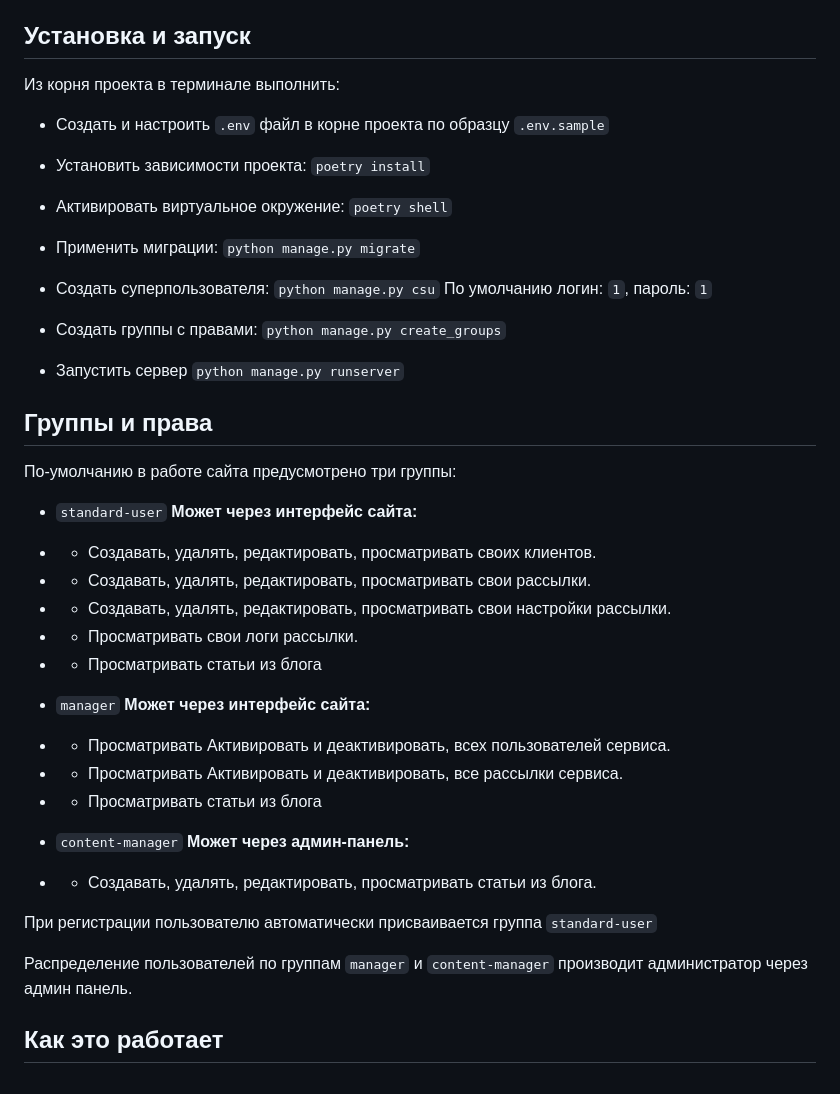
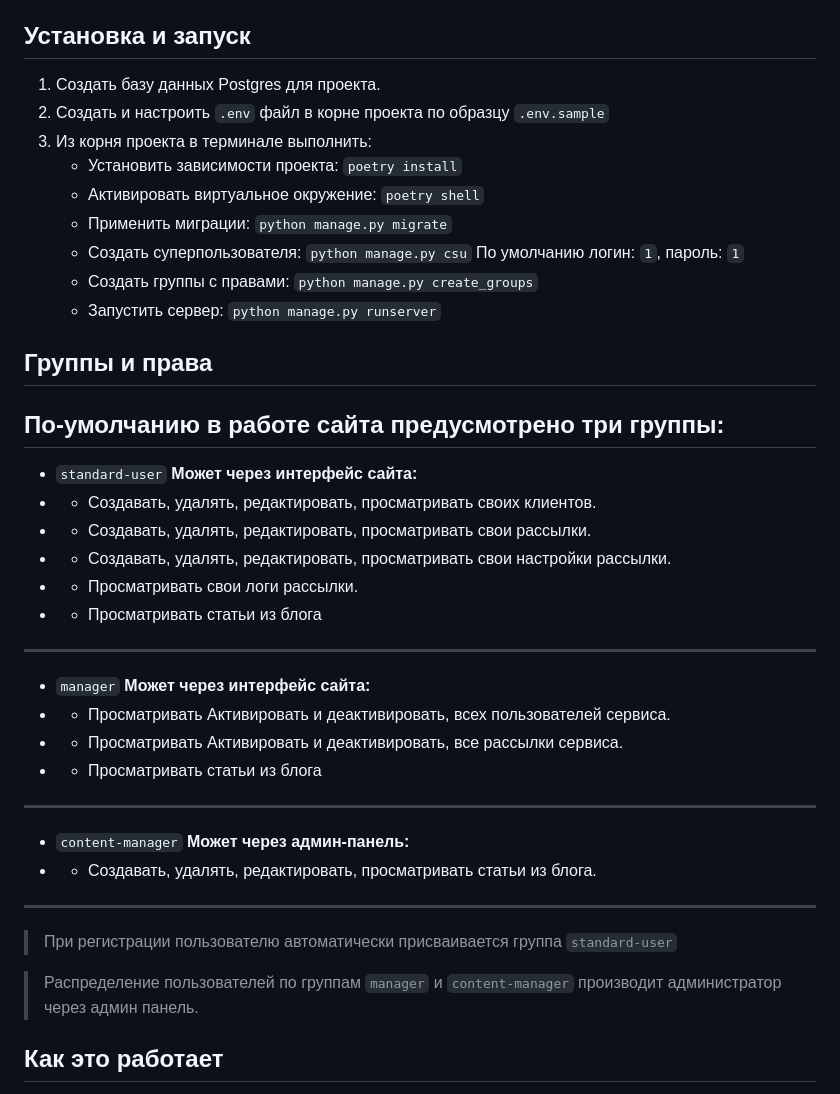
Before and after one commit to lackroy511/mailing-service, a Markdown page: README.md, the part around the change. Drawn GitHub-style.

```diff
--- a/README.md
+++ b/README.md
@@ -2,34 +2,21 @@
 Данный сайт - сервис рассылок, где пользователь может сформировать свою базу клиентов, которым с заданной периодичностью (Раз в день, Раз в неделю, Раз в месяц) будет отправляться на электронную почту сформированное письмо.
 
 ## Установка и запуск
-
-Из корня проекта в терминале выполнить:
-
-- Создать и настроить `.env` файл в корне проекта по образцу `.env.sample`
-
-- Установить зависимости проекта:
-`poetry install`
-
-- Активировать виртуальное окружение:
-`poetry shell`
-
-- Применить миграции:
-`python manage.py migrate`
-
-- Создать суперпользователя:
-`python manage.py csu`
-По умолчанию логин: `1`, пароль: `1`
-
-- Создать группы с правами:
-`python manage.py create_groups`
-
-- Запустить сервер
-`python manage.py runserver`
+1. Создать базу данных Postgres для проекта.
+2. Создать и настроить `.env` файл в корне проекта по образцу `.env.sample`
+3. Из корня проекта в терминале выполнить:
+    - Установить зависимости проекта: `poetry install`
+    - Активировать виртуальное окружение: `poetry shell`
+    - Применить миграции: `python manage.py migrate`
+    - Создать суперпользователя: `python manage.py csu`
+     По умолчанию логин: `1`, пароль: `1`
+    - Создать группы с правами: `python manage.py create_groups`
+    - Запустить сервер: `python manage.py runserver`
 
 ## Группы и права
 
 По-умолчанию в работе сайта предусмотрено три группы:
-
+---
 - `standard-user`
 **Может через интерфейс сайта:**
 - - Создавать, удалять, редактировать, просматривать своих клиентов.
@@ -37,21 +24,21 @@
 - - Создавать, удалять, редактировать, просматривать свои настройки рассылки.
 - - Просматривать свои логи рассылки.
 - - Просматривать статьи из блога
-
+---
 - `manager`
 **Может через интерфейс сайта:**
 - - Просматривать Активировать и деактивировать, всех пользователей сервиса.
 - - Просматривать Активировать и деактивировать, все рассылки сервиса.
 - - Просматривать статьи из блога
-
+---
 - `content-manager`
 **Может через админ-панель:**
 - - Создавать, удалять, редактировать, просматривать статьи из блога.
-
-При регистрации пользователю автоматически присваивается
+---
+>При регистрации пользователю автоматически присваивается
 группа `standard-user`
 
-Распределение пользователей по группам `manager` и `content-manager`
+>Распределение пользователей по группам `manager` и `content-manager`
 производит администратор через админ панель.
 
 ## Как это работает
```
